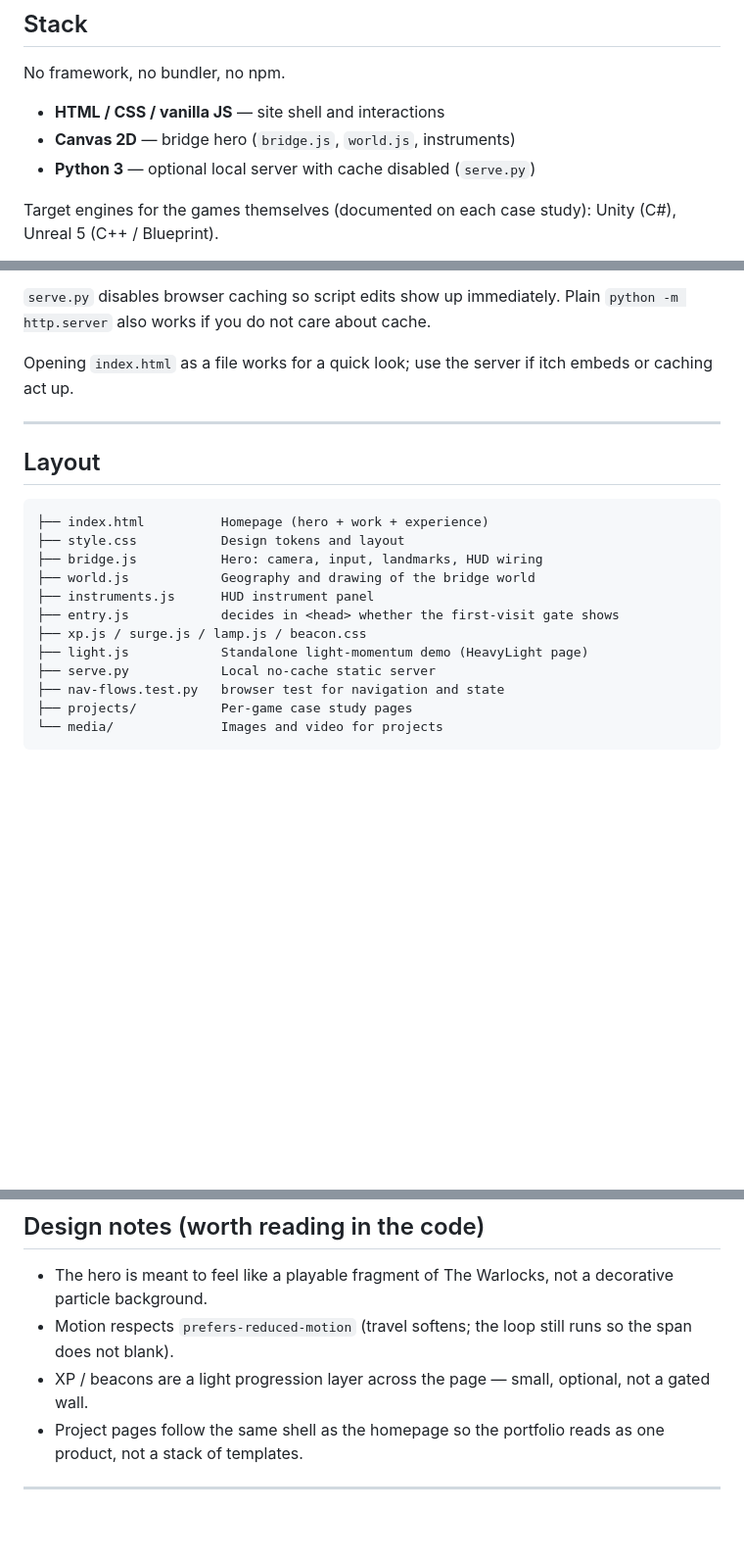
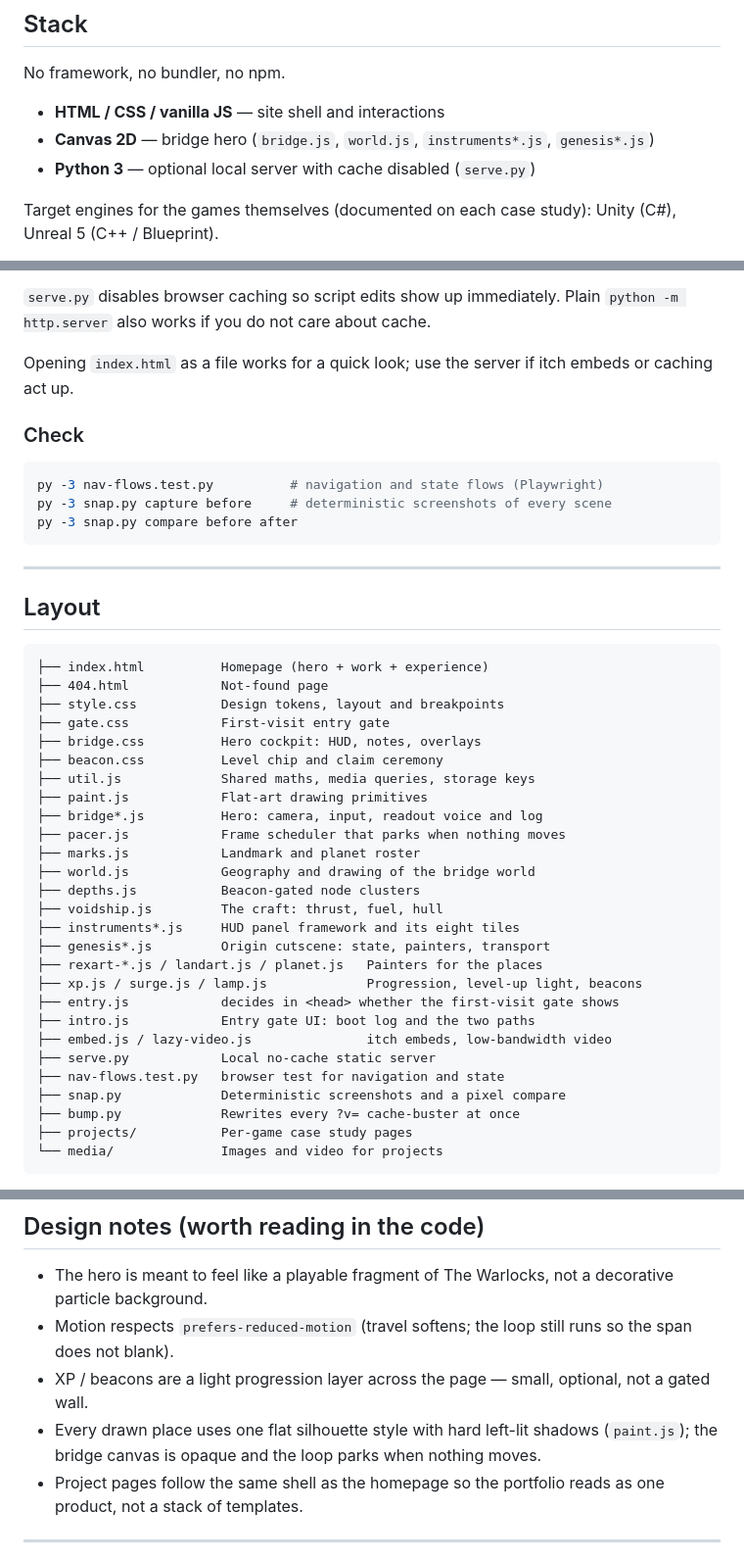
Before and after one commit to SebastianFreitas/sebastianfreitas.github.io, a Markdown page: README.md, 3 parts joined by grey strips. Shown at 98% size. Drawn GitHub-style; blank space fills up the shorter version.

````diff
--- a/README.md
+++ b/README.md
@@ -30,7 +30,7 @@ Games featured:
 No framework, no bundler, no npm.
 
 - **HTML / CSS / vanilla JS** — site shell and interactions
-- **Canvas 2D** — bridge hero (`bridge.js`, `world.js`, instruments)
+- **Canvas 2D** — bridge hero (`bridge.js`, `world.js`, `instruments*.js`, `genesis*.js`)
 - **Python 3** — optional local server with cache disabled (`serve.py`)
 
 Target engines for the games themselves (documented on each case study): Unity (C#), Unreal 5 (C++ / Blueprint).
@@ -50,21 +50,44 @@ Open the URL it prints (default `http://127.0.0.1:8765/`). Add `?reset=1` once t
 
 Opening `index.html` as a file works for a quick look; use the server if itch embeds or caching act up.
 
+### Check
+
+```bash
+py -3 nav-flows.test.py          # navigation and state flows (Playwright)
+py -3 snap.py capture before     # deterministic screenshots of every scene
+py -3 snap.py compare before after
+```
+
 ---
 
 ## Layout
 
 ```
 ├── index.html          Homepage (hero + work + experience)
-├── style.css           Design tokens and layout
-├── bridge.js           Hero: camera, input, landmarks, HUD wiring
+├── 404.html            Not-found page
+├── style.css           Design tokens, layout and breakpoints
+├── gate.css            First-visit entry gate
+├── bridge.css          Hero cockpit: HUD, notes, overlays
+├── beacon.css          Level chip and claim ceremony
+├── util.js             Shared maths, media queries, storage keys
+├── paint.js            Flat-art drawing primitives
+├── bridge*.js          Hero: camera, input, readout voice and log
+├── pacer.js            Frame scheduler that parks when nothing moves
+├── marks.js            Landmark and planet roster
 ├── world.js            Geography and drawing of the bridge world
-├── instruments.js      HUD instrument panel
+├── depths.js           Beacon-gated node clusters
+├── voidship.js         The craft: thrust, fuel, hull
+├── instruments*.js     HUD panel framework and its eight tiles
+├── genesis*.js         Origin cutscene: state, painters, transport
+├── rexart-*.js / landart.js / planet.js   Painters for the places
+├── xp.js / surge.js / lamp.js             Progression, level-up light, beacons
 ├── entry.js            decides in <head> whether the first-visit gate shows
-├── xp.js / surge.js / lamp.js / beacon.css
-├── light.js            Standalone light-momentum demo (HeavyLight page)
+├── intro.js            Entry gate UI: boot log and the two paths
+├── embed.js / lazy-video.js               itch embeds, low-bandwidth video
 ├── serve.py            Local no-cache static server
 ├── nav-flows.test.py   browser test for navigation and state
+├── snap.py             Deterministic screenshots and a pixel compare
+├── bump.py             Rewrites every ?v= cache-buster at once
 ├── projects/           Per-game case study pages
 └── media/              Images and video for projects
 ```
@@ -78,6 +101,7 @@ Hero concerns are split on purpose: **world** (where things are and how they loo
 - The hero is meant to feel like a playable fragment of The Warlocks, not a decorative particle background.
 - Motion respects `prefers-reduced-motion` (travel softens; the loop still runs so the span does not blank).
 - XP / beacons are a light progression layer across the page — small, optional, not a gated wall.
+- Every drawn place uses one flat silhouette style with hard left-lit shadows (`paint.js`); the bridge canvas is opaque and the loop parks when nothing moves.
 - Project pages follow the same shell as the homepage so the portfolio reads as one product, not a stack of templates.
 
 ---
````
Also changed, not shown: CLAUDE.md (+121 -71 lines).
